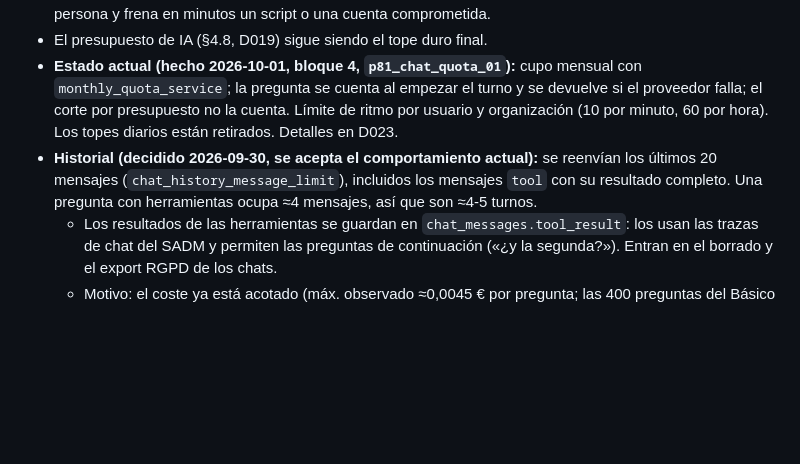
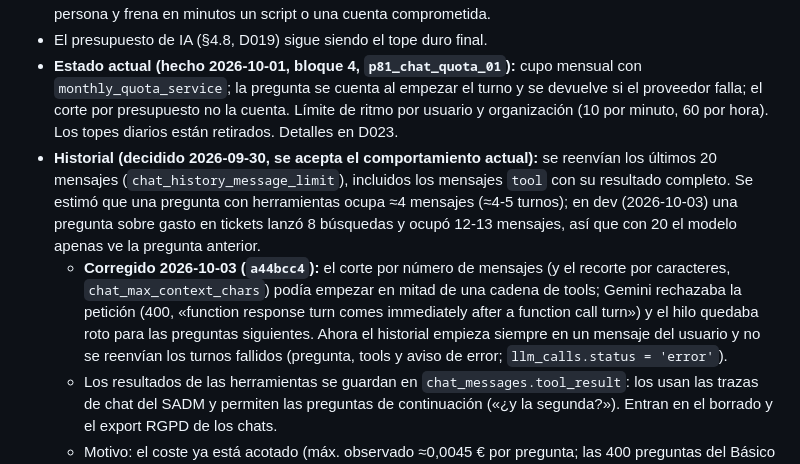
Before and after one commit to rayoteGH2020/IAGentMultiBuss, a Markdown page: Documentacion_V2/especificacion-planes-y-cuotas.md, the part around the change. Drawn GitHub-style; blank space fills up the shorter version.

Commit message:
docs: record the chat history cut fix and real messages per question
- Spec §4.4: the 20-message window could start inside a tool chain and
  Gemini rejected the request (400), leaving the thread broken; fixed in
  a44bcc4 by starting history at a user message and not resending
  failed turns. A question with 8 searches took 12-13 messages in dev,
  not the ~4 estimated.
- Backlog P2b-21: consider limiting chat history by questions instead
  of messages.

Co-Authored-By: Claude Opus 5.5 <noreply@anthropic.com>

```diff
--- a/Documentacion_V2/especificacion-planes-y-cuotas.md
+++ b/Documentacion_V2/especificacion-planes-y-cuotas.md
@@ -195,7 +195,8 @@ En el catálogo desde `p77` (D027), aún sin aplicar: facturas, tickets y contra
 - **Límite de ritmo por usuario** (≈10 por minuto o 60 por hora) en lugar de los topes diarios: no lo alcanza una persona y frena en minutos un script o una cuenta comprometida.
 - El presupuesto de IA (§4.8, D019) sigue siendo el tope duro final.
 - **Estado actual (hecho 2026-10-01, bloque 4, `p81_chat_quota_01`):** cupo mensual con `monthly_quota_service`; la pregunta se cuenta al empezar el turno y se devuelve si el proveedor falla; el corte por presupuesto no la cuenta. Límite de ritmo por usuario y organización (10 por minuto, 60 por hora). Los topes diarios están retirados. Detalles en D023.
-- **Historial (decidido 2026-09-30, se acepta el comportamiento actual):** se reenvían los últimos 20 mensajes (`chat_history_message_limit`), incluidos los mensajes `tool` con su resultado completo. Una pregunta con herramientas ocupa ≈4 mensajes, así que son ≈4-5 turnos.
+- **Historial (decidido 2026-09-30, se acepta el comportamiento actual):** se reenvían los últimos 20 mensajes (`chat_history_message_limit`), incluidos los mensajes `tool` con su resultado completo. Se estimó que una pregunta con herramientas ocupa ≈4 mensajes (≈4-5 turnos); en dev (2026-10-03) una pregunta sobre gasto en tickets lanzó 8 búsquedas y ocupó 12-13 mensajes, así que con 20 el modelo apenas ve la pregunta anterior.
+  - **Corregido 2026-10-03 (`a44bcc4`):** el corte por número de mensajes (y el recorte por caracteres, `chat_max_context_chars`) podía empezar en mitad de una cadena de tools; Gemini rechazaba la petición (400, «function response turn comes immediately after a function call turn») y el hilo quedaba roto para las preguntas siguientes. Ahora el historial empieza siempre en un mensaje del usuario y no se reenvían los turnos fallidos (pregunta, tools y aviso de error; `llm_calls.status = 'error'`).
   - Los resultados de las herramientas se guardan en `chat_messages.tool_result`: los usan las trazas de chat del SADM y permiten las preguntas de continuación («¿y la segunda?»). Entran en el borrado y el export RGPD de los chats.
   - Motivo: el coste ya está acotado (máx. observado ≈0,0045 € por pregunta; las 400 preguntas del Básico (D023) ≈1,8 € en el peor caso frente a 6 € de presupuesto) y quitar los resultados arriesga las continuaciones sin un ahorro relevante.
   - Descartado: reenviar solo 4 turnos sin resultados de herramientas y la compactación del historial (sería otra llamada al LLM, con coste y prompt propios).
```
Also changed, not shown: Documentacion_V2/Backlog_Priorizado.md (+1 -1 lines).
